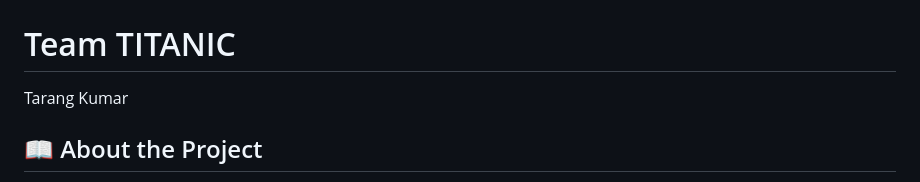
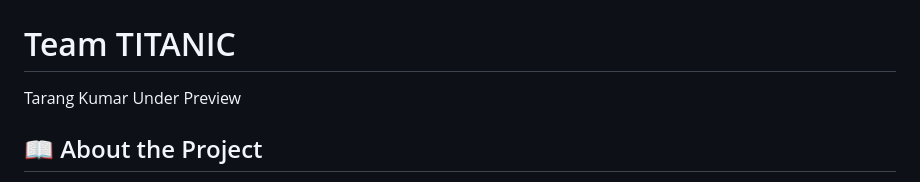
Before and after one commit to 2006anand/AI-Crop-Doctor, a Markdown page: README.md, the part around the change. GitHub-like rendering.

```diff
--- a/README.md
+++ b/README.md
@@ -2,6 +2,7 @@
 
 # Team TITANIC
 Tarang Kumar
+Under Preview
 
 ## 📖 About the Project
 
```
